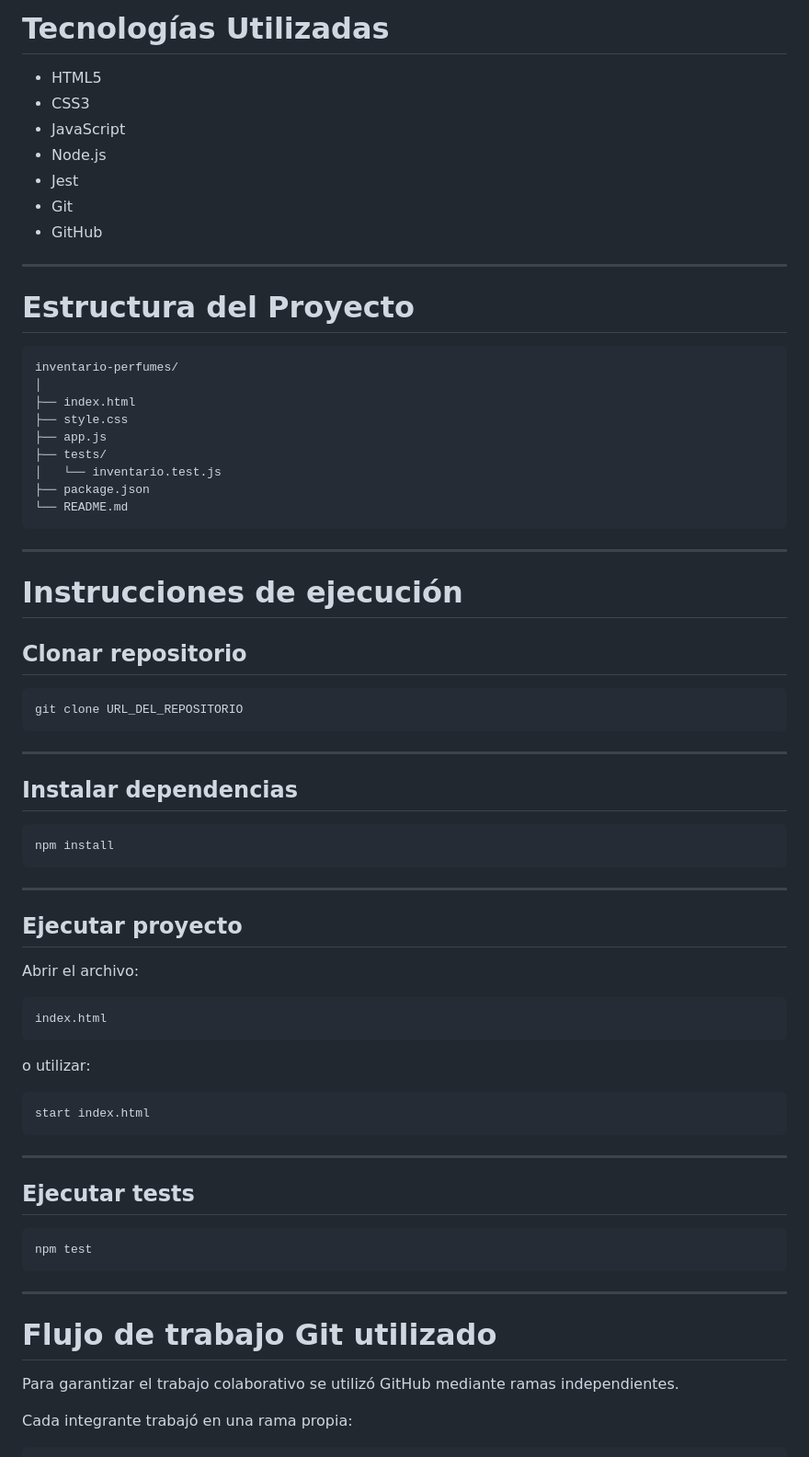
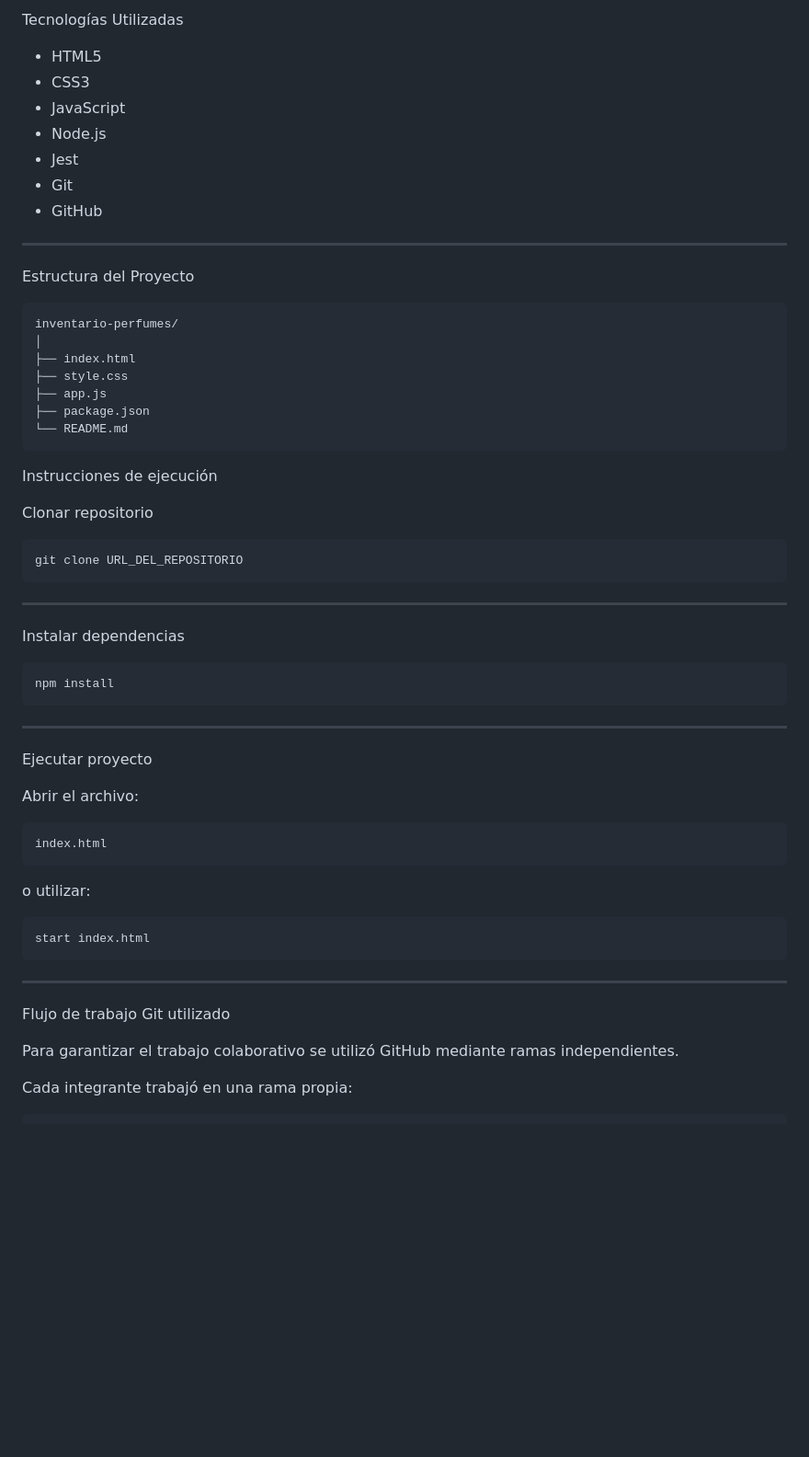
Before and after one commit to Fermaster19/Parcial1-Aguirre-Windholz-Ingenieria-, a Markdown page: readme.md, the part around one of its changes. Shown at 92% size. GitHub-like rendering; blank space fills up the shorter version.

Commit message:
Refactor readme.md for clarity and structure

````diff
--- a/readme.md
+++ b/readme.md
@@ -133,5 +130,5 @@ Se realizaron pruebas sobre:
 
-# Tecnologías Utilizadas
+Tecnologías Utilizadas
 
 - HTML5
 - CSS3
@@ -143,7 +140,7 @@ Se realizaron pruebas sobre:
 
 ---
 
-# Estructura del Proyecto
+ Estructura del Proyecto
 
 ```txt
 inventario-perfumes/
@@ -151,17 +148,14 @@ inventario-perfumes/
 ├── index.html
 ├── style.css
 ├── app.js
-├── tests/
-│   └── inventario.test.js
 ├── package.json
 └── README.md
 ```
 
----
 
-# Instrucciones de ejecución
+ Instrucciones de ejecución
 
-## Clonar repositorio
+ Clonar repositorio
 
 ```bash
 git clone URL_DEL_REPOSITORIO
@@ -169,7 +163,7 @@ git clone URL_DEL_REPOSITORIO
 
 ---
 
-## Instalar dependencias
+ Instalar dependencias
 
 ```bash
 npm install
@@ -177,7 +171,7 @@ npm install
 
 ---
 
-## Ejecutar proyecto
+ Ejecutar proyecto
 
 Abrir el archivo:
 
@@ -193,15 +187,7 @@ start index.html
 
 ---
 
-## Ejecutar tests
-
-```bash
-npm test
-```
-
----
-
-# Flujo de trabajo Git utilizado
+ Flujo de trabajo Git utilizado
 
 Para garantizar el trabajo colaborativo se utilizó GitHub mediante ramas independientes.
 
````
Also changed, not shown: other parts of readme.md (+18 -21 lines).
